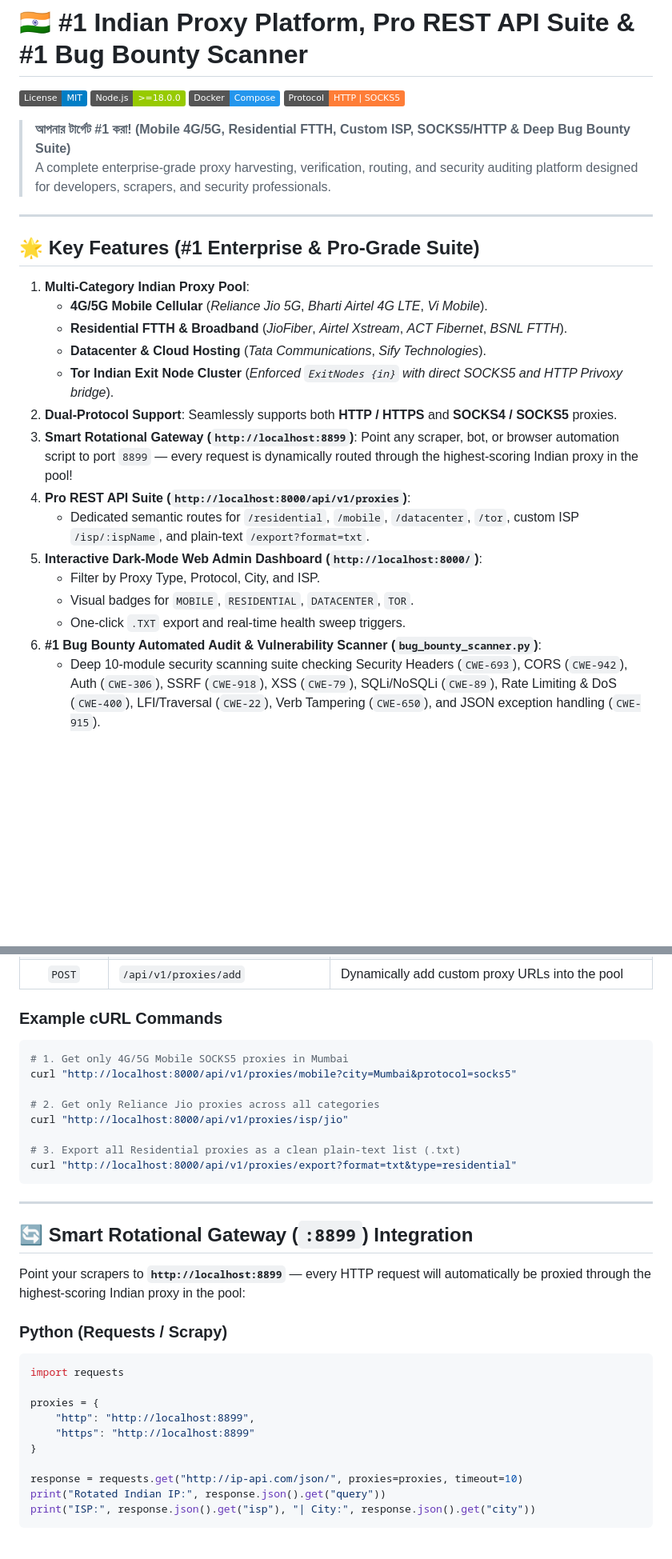
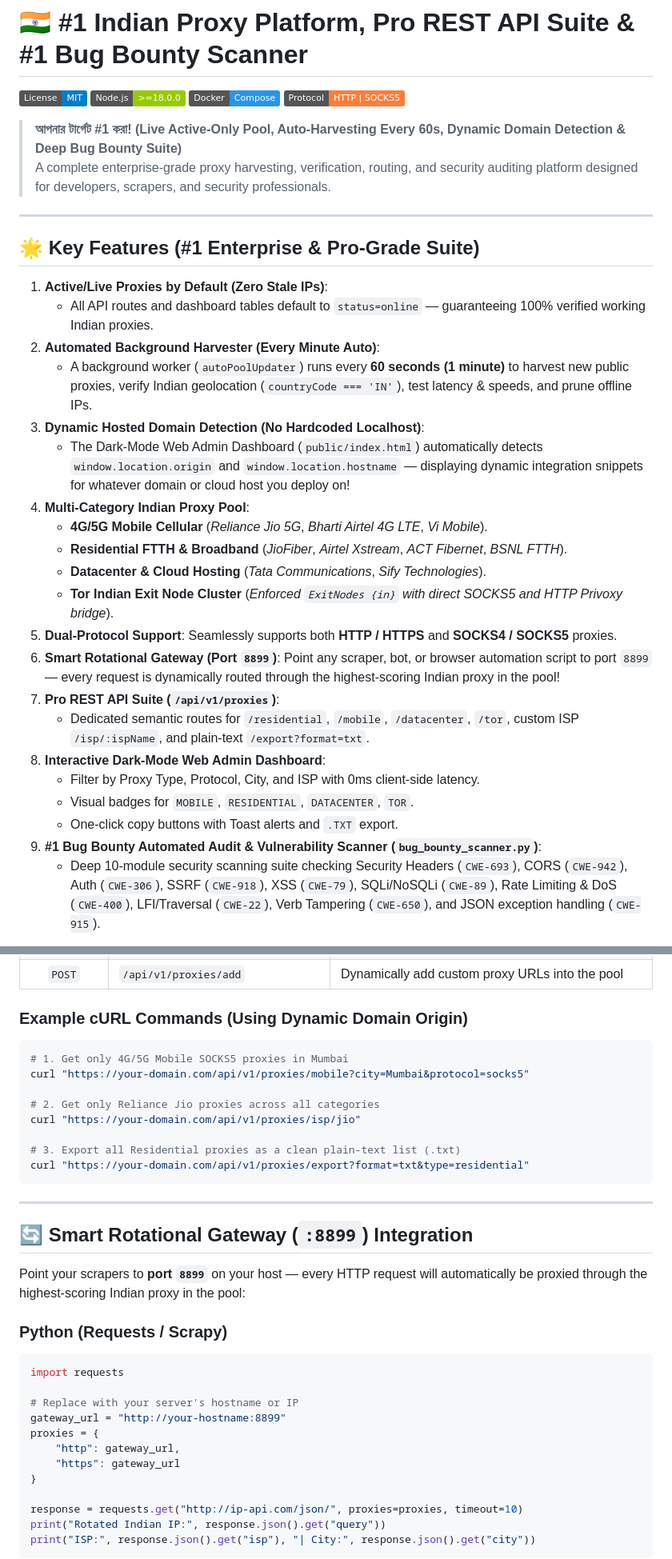
Before and after one commit to MohammadKobirShah/InTor, a Markdown page: README.md, 2 parts joined by grey strips. Shown at 80% size. Rendered like a GitHub page; badges without logos; blank space fills up the shorter version.

Commit message:
Revise README for updated features and endpoints
Updated README.md to reflect changes in proxy features, API endpoints, and dynamic domain detection.

````diff
--- a/README.md
+++ b/README.md
@@ -5,27 +5,33 @@
 [![Docker](https://img.shields.io/badge/Docker-Compose-2496ED.svg)](docker-compose.yml)
 [![Protocol: HTTP & SOCKS5](https://img.shields.io/badge/Protocol-HTTP%20%7C%20SOCKS5-orange.svg)](#features)
 
-> **আপনার টার্গেট #1 করা! (Mobile 4G/5G, Residential FTTH, Custom ISP, SOCKS5/HTTP & Deep Bug Bounty Suite)**
+> **আপনার টার্গেট #1 করা! (Live Active-Only Pool, Auto-Harvesting Every 60s, Dynamic Domain Detection & Deep Bug Bounty Suite)**
 > A complete enterprise-grade proxy harvesting, verification, routing, and security auditing platform designed for developers, scrapers, and security professionals.
 
 ---
 
 ## 🌟 Key Features (#1 Enterprise & Pro-Grade Suite)
 
-1. **Multi-Category Indian Proxy Pool**:
+1. **Active/Live Proxies by Default (Zero Stale IPs)**:
+   * All API routes and dashboard tables default to `status=online` — guaranteeing 100% verified working Indian proxies.
+2. **Automated Background Harvester (Every Minute Auto)**:
+   * A background worker (`autoPoolUpdater`) runs every **60 seconds (1 minute)** to harvest new public proxies, verify Indian geolocation (`countryCode === 'IN'`), test latency & speeds, and prune offline IPs.
+3. **Dynamic Hosted Domain Detection (No Hardcoded Localhost)**:
+   * The Dark-Mode Web Admin Dashboard (`public/index.html`) automatically detects `window.location.origin` and `window.location.hostname` — displaying dynamic integration snippets for whatever domain or cloud host you deploy on!
+4. **Multi-Category Indian Proxy Pool**:
    * **4G/5G Mobile Cellular** (*Reliance Jio 5G*, *Bharti Airtel 4G LTE*, *Vi Mobile*).
    * **Residential FTTH & Broadband** (*JioFiber*, *Airtel Xstream*, *ACT Fibernet*, *BSNL FTTH*).
    * **Datacenter & Cloud Hosting** (*Tata Communications*, *Sify Technologies*).
    * **Tor Indian Exit Node Cluster** (*Enforced `ExitNodes {in}` with direct SOCKS5 and HTTP Privoxy bridge*).
-2. **Dual-Protocol Support**: Seamlessly supports both **HTTP / HTTPS** and **SOCKS4 / SOCKS5** proxies.
-3. **Smart Rotational Gateway (`http://localhost:8899`)**: Point any scraper, bot, or browser automation script to port `8899` — every request is dynamically routed through the highest-scoring Indian proxy in the pool!
-4. **Pro REST API Suite (`http://localhost:8000/api/v1/proxies`)**:
+5. **Dual-Protocol Support**: Seamlessly supports both **HTTP / HTTPS** and **SOCKS4 / SOCKS5** proxies.
+6. **Smart Rotational Gateway (Port `8899`)**: Point any scraper, bot, or browser automation script to port `8899` — every request is dynamically routed through the highest-scoring Indian proxy in the pool!
+7. **Pro REST API Suite (`/api/v1/proxies`)**:
    * Dedicated semantic routes for `/residential`, `/mobile`, `/datacenter`, `/tor`, custom ISP `/isp/:ispName`, and plain-text `/export?format=txt`.
-5. **Interactive Dark-Mode Web Admin Dashboard (`http://localhost:8000/`)**:
-   * Filter by Proxy Type, Protocol, City, and ISP.
+8. **Interactive Dark-Mode Web Admin Dashboard**:
+   * Filter by Proxy Type, Protocol, City, and ISP with 0ms client-side latency.
    * Visual badges for `MOBILE`, `RESIDENTIAL`, `DATACENTER`, `TOR`.
-   * One-click `.TXT` export and real-time health sweep triggers.
-6. **#1 Bug Bounty Automated Audit & Vulnerability Scanner (`bug_bounty_scanner.py`)**:
+   * One-click copy buttons with Toast alerts and `.TXT` export.
+9. **#1 Bug Bounty Automated Audit & Vulnerability Scanner (`bug_bounty_scanner.py`)**:
    * Deep 10-module security scanning suite checking Security Headers (`CWE-693`), CORS (`CWE-942`), Auth (`CWE-306`), SSRF (`CWE-918`), XSS (`CWE-79`), SQLi/NoSQLi (`CWE-89`), Rate Limiting & DoS (`CWE-400`), LFI/Traversal (`CWE-22`), Verb Tampering (`CWE-650`), and JSON exception handling (`CWE-915`).
 
 ---
@@ -98,31 +104,33 @@ docker-compose up -d --build
 | `POST` | `/api/v1/proxies/check` | Trigger real-time background health & geo-verification sweep |
 | `POST` | `/api/v1/proxies/add` | Dynamically add custom proxy URLs into the pool |
 
-### Example cURL Commands
+### Example cURL Commands (Using Dynamic Domain Origin)
 ```bash
 # 1. Get only 4G/5G Mobile SOCKS5 proxies in Mumbai
-curl "http://localhost:8000/api/v1/proxies/mobile?city=Mumbai&protocol=socks5"
+curl "https://your-domain.com/api/v1/proxies/mobile?city=Mumbai&protocol=socks5"
 
 # 2. Get only Reliance Jio proxies across all categories
-curl "http://localhost:8000/api/v1/proxies/isp/jio"
+curl "https://your-domain.com/api/v1/proxies/isp/jio"
 
 # 3. Export all Residential proxies as a clean plain-text list (.txt)
-curl "http://localhost:8000/api/v1/proxies/export?format=txt&type=residential"
+curl "https://your-domain.com/api/v1/proxies/export?format=txt&type=residential"
 ```
 
 ---
 
 ## 🔄 Smart Rotational Gateway (`:8899`) Integration
 
-Point your scrapers to **`http://localhost:8899`** — every HTTP request will automatically be proxied through the highest-scoring Indian proxy in the pool:
+Point your scrapers to **port `8899`** on your host — every HTTP request will automatically be proxied through the highest-scoring Indian proxy in the pool:
 
 ### Python (Requests / Scrapy)
 ```python
 import requests
 
+# Replace with your server's hostname or IP
+gateway_url = "http://your-hostname:8899"
 proxies = {
-    "http": "http://localhost:8899",
-    "https": "http://localhost:8899"
+    "http": gateway_url,
+    "https": gateway_url
 }
 
 response = requests.get("http://ip-api.com/json/", proxies=proxies, timeout=10)
````
Also changed, not shown: other parts of README.md (+6 -6 lines).
